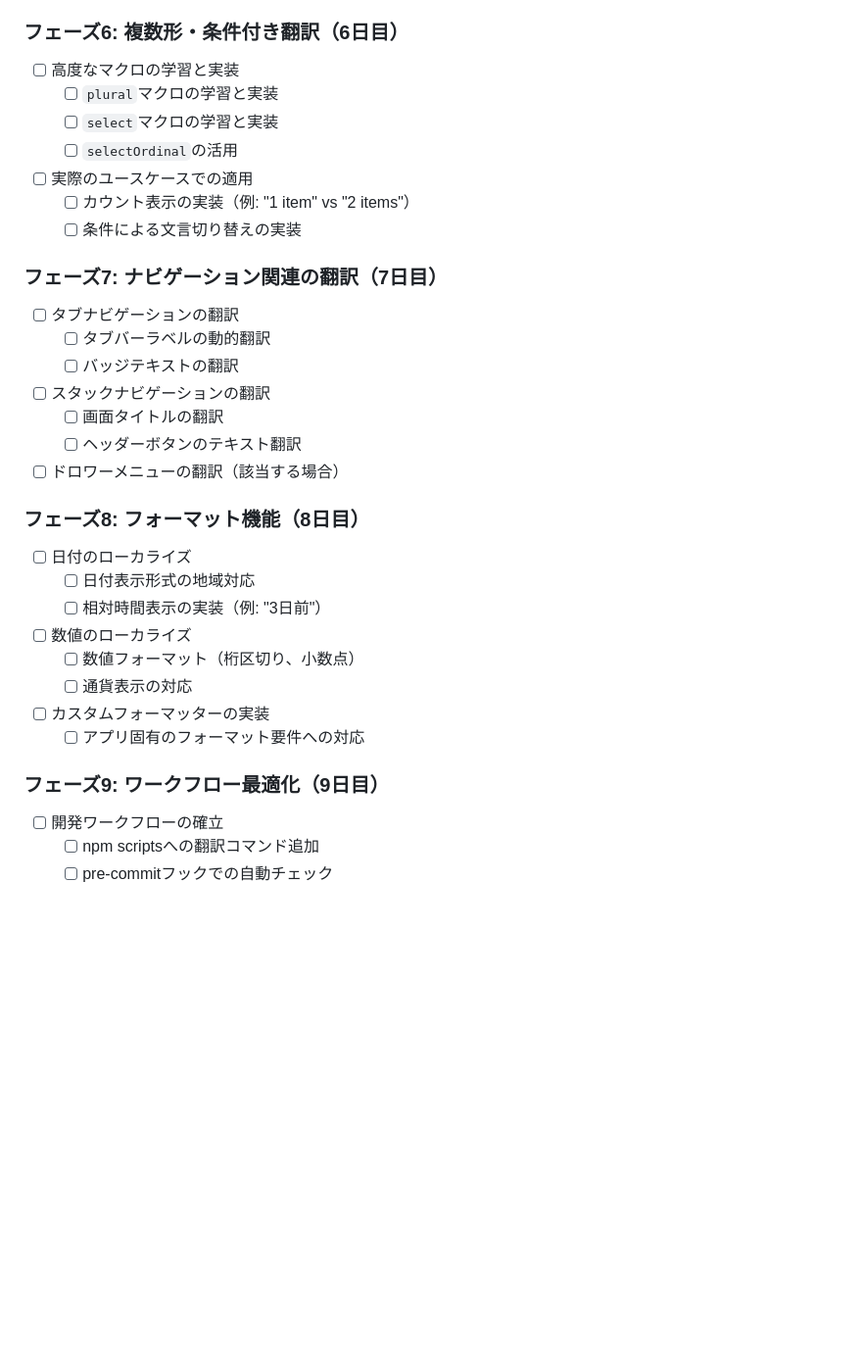
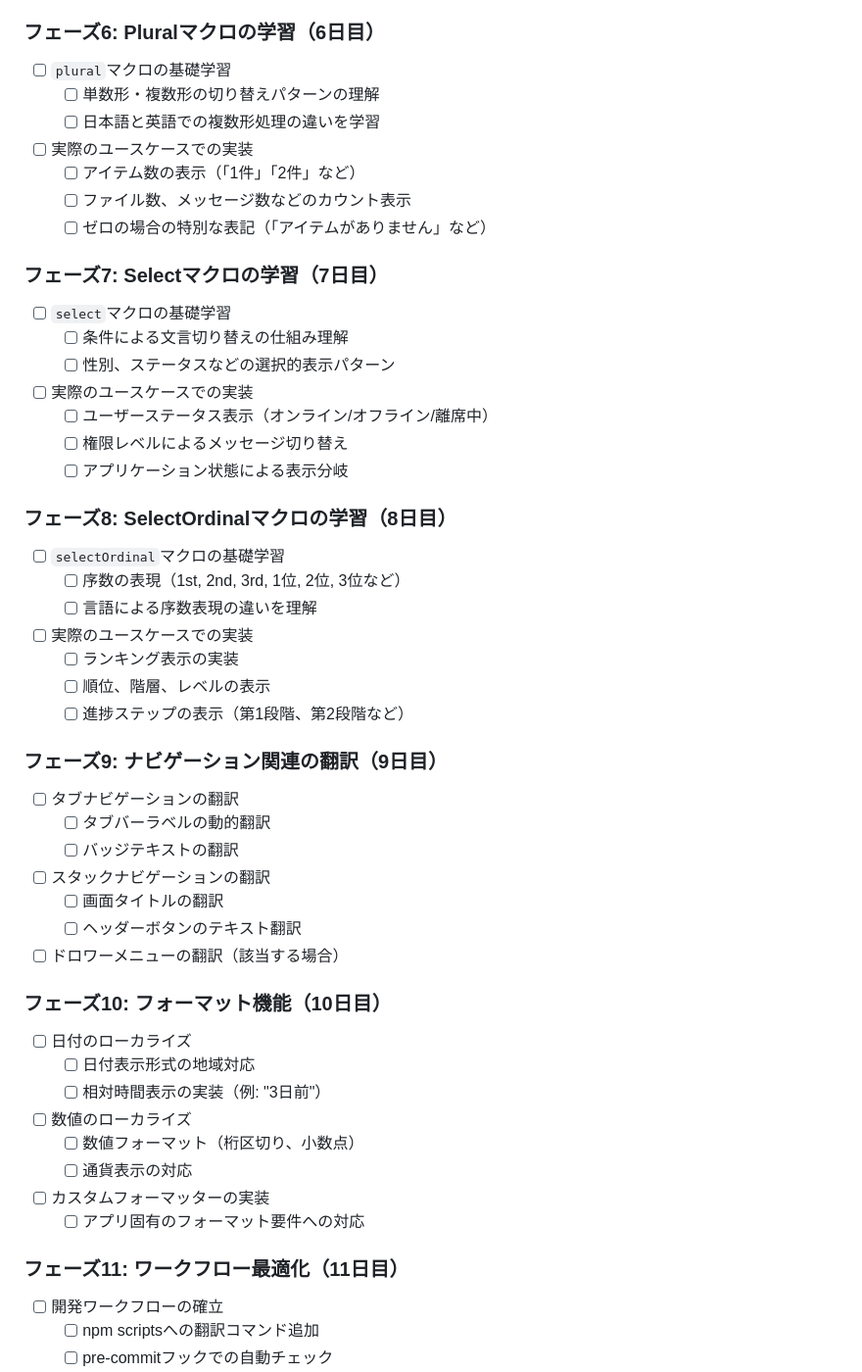
Before and after one commit to yami-beta/expo-sandbox, a Markdown page: LINGUI_LEARNING_PLAN.md, the part around the change. Shown at 98% size. GitHub-like rendering; blank space fills up the shorter version.

Commit message:
docs: Lingui学習計画のフェーズ6を3つのフェーズに分割
複数のマクロを一度に学習するのではなく、1つずつ段階的に学習できるように
フェーズ6を以下の3つに分割:
- フェーズ6: Pluralマクロ（複数形処理）
- フェーズ7: Selectマクロ（条件分岐）
- フェーズ8: SelectOrdinalマクロ（序数表現）

既存のフェーズ7-9はフェーズ9-11として番号を調整

🤖 Generated with [Claude Code](https://claude.ai/code)

Co-Authored-By: Claude <noreply@anthropic.com>

```diff
--- a/LINGUI_LEARNING_PLAN.md
+++ b/LINGUI_LEARNING_PLAN.md
@@ -56,16 +56,34 @@
   - [x] 階層的な命名規則の決定
   - [x] 既存キーのリファクタリング
 
-### フェーズ6: 複数形・条件付き翻訳（6日目）
-- [ ] 高度なマクロの学習と実装
-  - [ ] `plural`マクロの学習と実装
-  - [ ] `select`マクロの学習と実装
-  - [ ] `selectOrdinal`の活用
-- [ ] 実際のユースケースでの適用
-  - [ ] カウント表示の実装（例: "1 item" vs "2 items"）
-  - [ ] 条件による文言切り替えの実装
+### フェーズ6: Pluralマクロの学習（6日目）
+- [ ] `plural`マクロの基礎学習
+  - [ ] 単数形・複数形の切り替えパターンの理解
+  - [ ] 日本語と英語での複数形処理の違いを学習
+- [ ] 実際のユースケースでの実装
+  - [ ] アイテム数の表示（「1件」「2件」など）
+  - [ ] ファイル数、メッセージ数などのカウント表示
+  - [ ] ゼロの場合の特別な表記（「アイテムがありません」など）
 
-### フェーズ7: ナビゲーション関連の翻訳（7日目）
+### フェーズ7: Selectマクロの学習（7日目）
+- [ ] `select`マクロの基礎学習
+  - [ ] 条件による文言切り替えの仕組み理解
+  - [ ] 性別、ステータスなどの選択的表示パターン
+- [ ] 実際のユースケースでの実装
+  - [ ] ユーザーステータス表示（オンライン/オフライン/離席中）
+  - [ ] 権限レベルによるメッセージ切り替え
+  - [ ] アプリケーション状態による表示分岐
+
+### フェーズ8: SelectOrdinalマクロの学習（8日目）
+- [ ] `selectOrdinal`マクロの基礎学習
+  - [ ] 序数の表現（1st, 2nd, 3rd, 1位, 2位, 3位など）
+  - [ ] 言語による序数表現の違いを理解
+- [ ] 実際のユースケースでの実装
+  - [ ] ランキング表示の実装
+  - [ ] 順位、階層、レベルの表示
+  - [ ] 進捗ステップの表示（第1段階、第2段階など）
+
+### フェーズ9: ナビゲーション関連の翻訳（9日目）
 - [ ] タブナビゲーションの翻訳
   - [ ] タブバーラベルの動的翻訳
   - [ ] バッジテキストの翻訳
@@ -74,7 +92,7 @@
   - [ ] ヘッダーボタンのテキスト翻訳
 - [ ] ドロワーメニューの翻訳（該当する場合）
 
-### フェーズ8: フォーマット機能（8日目）
+### フェーズ10: フォーマット機能（10日目）
 - [ ] 日付のローカライズ
   - [ ] 日付表示形式の地域対応
   - [ ] 相対時間表示の実装（例: "3日前"）
@@ -84,7 +102,7 @@
 - [ ] カスタムフォーマッターの実装
   - [ ] アプリ固有のフォーマット要件への対応
 
-### フェーズ9: ワークフロー最適化（9日目）
+### フェーズ11: ワークフロー最適化（11日目）
 - [ ] 開発ワークフローの確立
   - [ ] npm scriptsへの翻訳コマンド追加
   - [ ] pre-commitフックでの自動チェック
```
